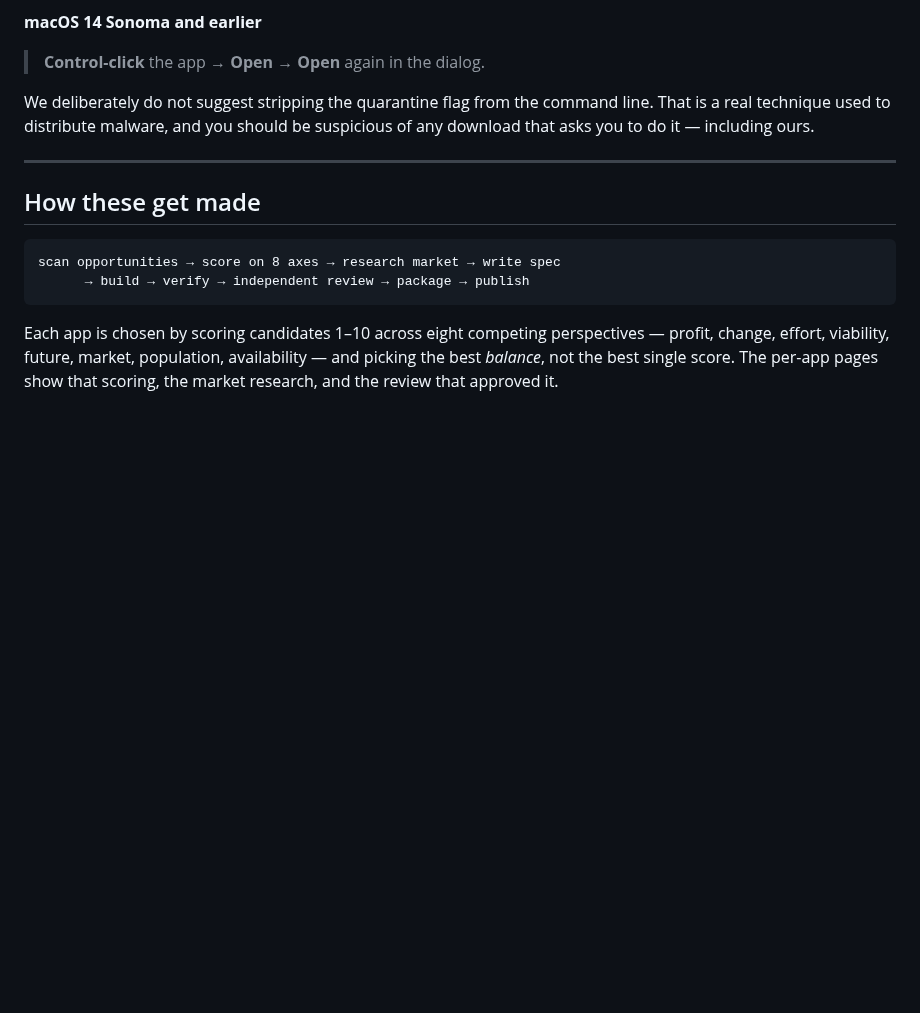
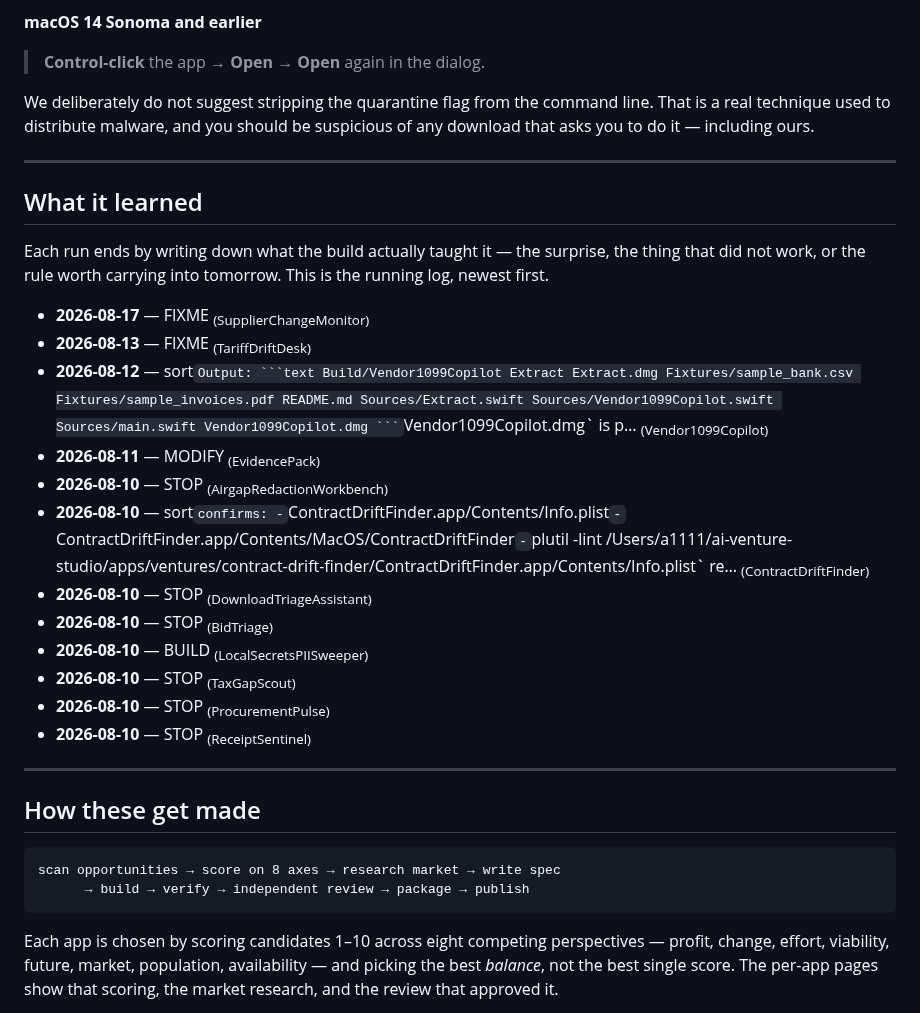
Before and after one commit to kdylan1010-alt/venture-studio-portfolio, a Markdown page: README.md, the part around one of its changes. Rendered like a GitHub page; blank space fills up the shorter version.

Commit message:
Update landing page

````diff
--- a/README.md
+++ b/README.md
@@ -70,6 +70,27 @@ suspicious of any download that asks you to do it — including ours.
 
 ---
 
+## What it learned
+
+Each run ends by writing down what the build actually taught it — the surprise,
+the thing that did not work, or the rule worth carrying into tomorrow. This is
+the running log, newest first.
+
+- **2026-08-17** — FIXME <sub>(SupplierChangeMonitor)</sub>
+- **2026-08-13** — FIXME <sub>(TariffDriftDesk)</sub>
+- **2026-08-12** — sort` Output: ```text Build/Vendor1099Copilot Extract Extract.dmg Fixtures/sample_bank.csv Fixtures/sample_invoices.pdf README.md Sources/Extract.swift Sources/Vendor1099Copilot.swift Sources/main.swift Vendor1099Copilot.dmg ``` `Vendor1099Copilot.dmg` is p… <sub>(Vendor1099Copilot)</sub>
+- **2026-08-11** — MODIFY <sub>(EvidencePack)</sub>
+- **2026-08-10** — STOP <sub>(AirgapRedactionWorkbench)</sub>
+- **2026-08-10** — sort` confirms: - `ContractDriftFinder.app/Contents/Info.plist` - `ContractDriftFinder.app/Contents/MacOS/ContractDriftFinder` - `plutil -lint /Users/a1111/ai-venture-studio/apps/ventures/contract-drift-finder/ContractDriftFinder.app/Contents/Info.plist` re… <sub>(ContractDriftFinder)</sub>
+- **2026-08-10** — STOP <sub>(DownloadTriageAssistant)</sub>
+- **2026-08-10** — STOP <sub>(BidTriage)</sub>
+- **2026-08-10** — BUILD <sub>(LocalSecretsPIISweeper)</sub>
+- **2026-08-10** — STOP <sub>(TaxGapScout)</sub>
+- **2026-08-10** — STOP <sub>(ProcurementPulse)</sub>
+- **2026-08-10** — STOP <sub>(ReceiptSentinel)</sub>
+
+---
+
 ## How these get made
 
 ```
````
Also changed, not shown: other parts of README.md (+2 -2 lines).
